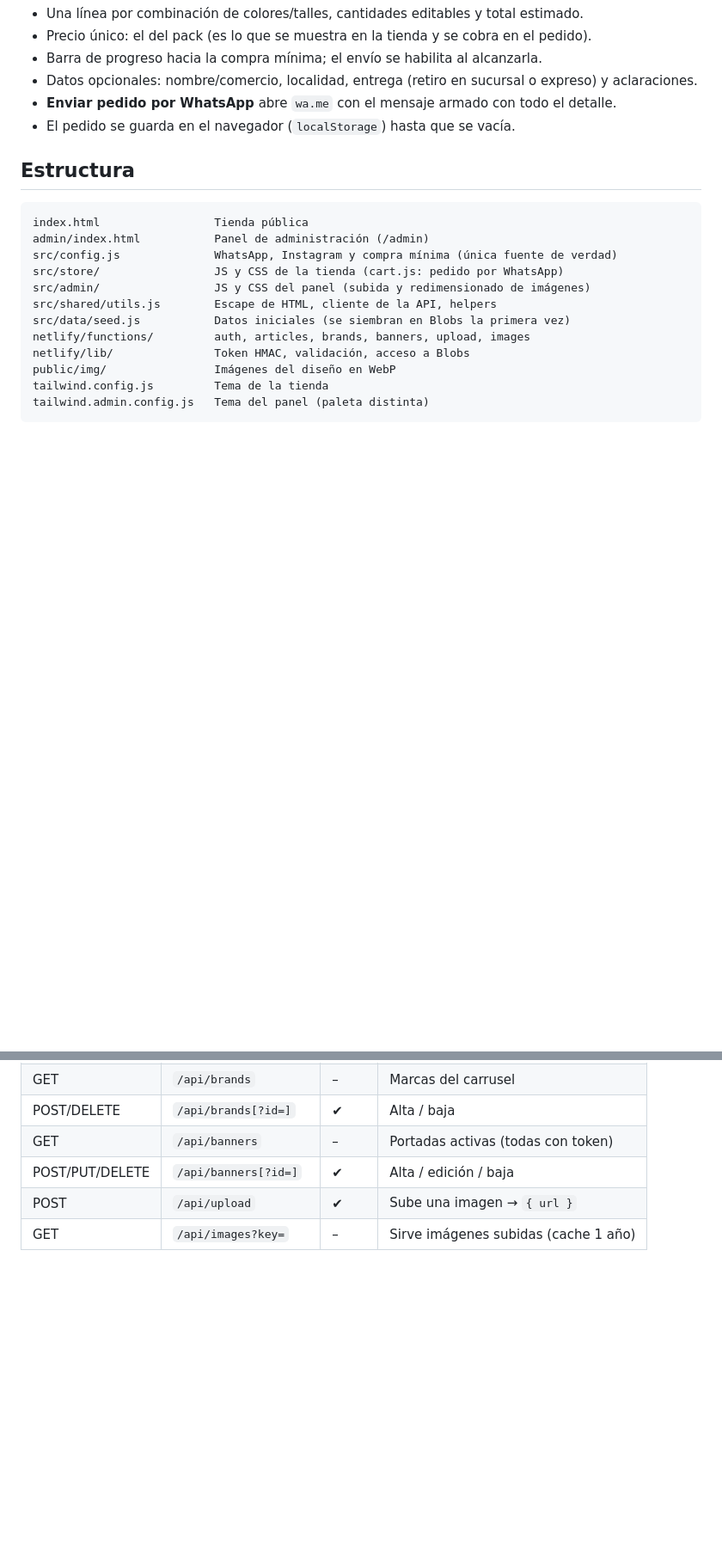
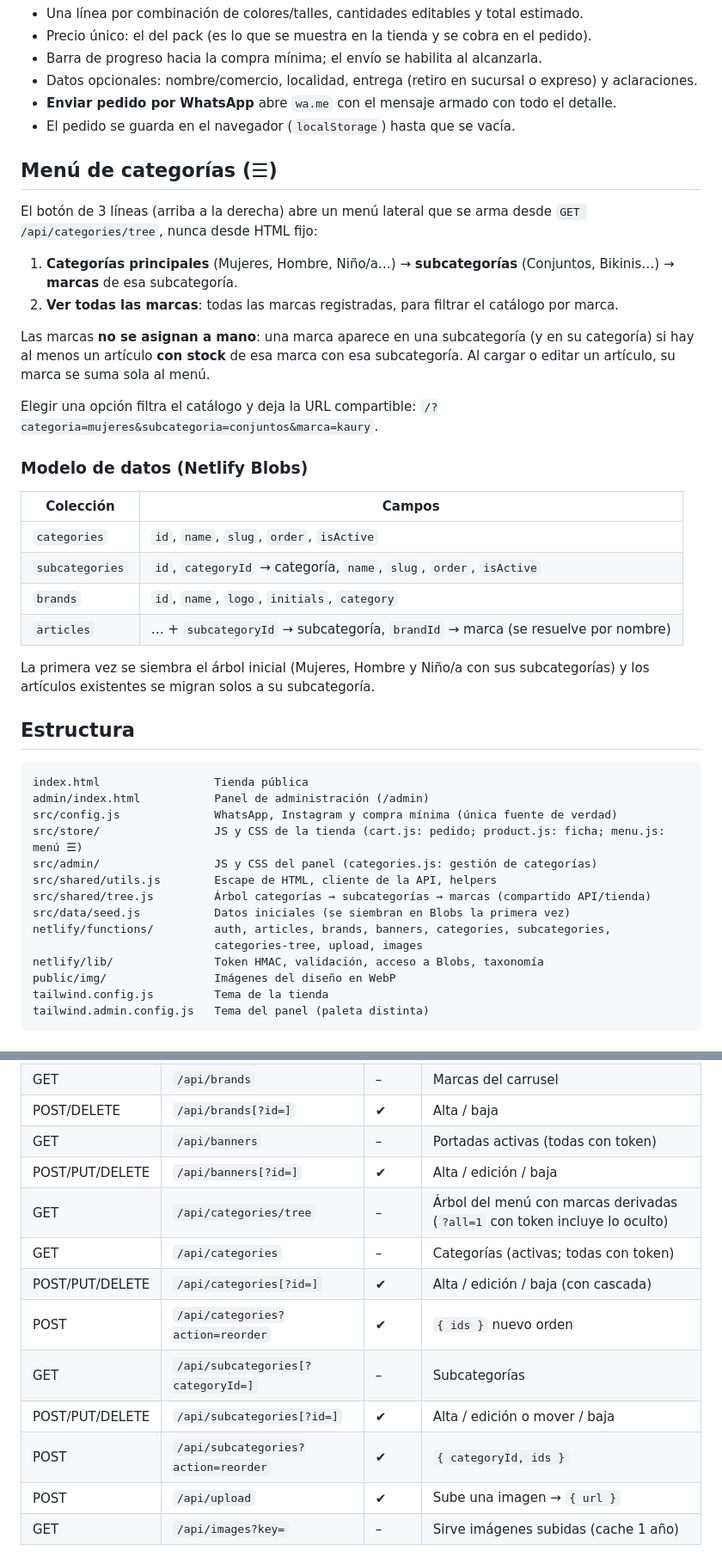
Before and after one commit to laucha512/unica-lenceria-mayorista, a Markdown page: README.md, 2 parts joined by grey strips. Shown at 86% size. Drawn GitHub-style; blank space fills up the shorter version.

Commit message:
README: menú de categorías, modelo de datos y API nueva
Co-Authored-By: Claude Opus 5.5 <noreply@anthropic.com>

````diff
--- a/README.md
+++ b/README.md
@@ -17,18 +17,42 @@ Cada artículo tiene su **ficha** (`#producto/<id>`, se abre desde la foto, el t
 - **Enviar pedido por WhatsApp** abre `wa.me` con el mensaje armado con todo el detalle.
 - El pedido se guarda en el navegador (`localStorage`) hasta que se vacía.
 
+## Menú de categorías (☰)
+
+El botón de 3 líneas (arriba a la derecha) abre un menú lateral que se arma desde `GET /api/categories/tree`, nunca desde HTML fijo:
+
+1. **Categorías principales** (Mujeres, Hombre, Niño/a…) → **subcategorías** (Conjuntos, Bikinis…) → **marcas** de esa subcategoría.
+2. **Ver todas las marcas**: todas las marcas registradas, para filtrar el catálogo por marca.
+
+Las marcas **no se asignan a mano**: una marca aparece en una subcategoría (y en su categoría) si hay al menos un artículo **con stock** de esa marca con esa subcategoría. Al cargar o editar un artículo, su marca se suma sola al menú.
+
+Elegir una opción filtra el catálogo y deja la URL compartible: `/?categoria=mujeres&subcategoria=conjuntos&marca=kaury`.
+
+### Modelo de datos (Netlify Blobs)
+
+| Colección       | Campos                                                          |
+| --------------- | --------------------------------------------------------------- |
+| `categories`    | `id`, `name`, `slug`, `order`, `isActive`                        |
+| `subcategories` | `id`, `categoryId` → categoría, `name`, `slug`, `order`, `isActive` |
+| `brands`        | `id`, `name`, `logo`, `initials`, `category`                     |
+| `articles`      | … + `subcategoryId` → subcategoría, `brandId` → marca (se resuelve por nombre) |
+
+La primera vez se siembra el árbol inicial (Mujeres, Hombre y Niño/a con sus subcategorías) y los artículos existentes se migran solos a su subcategoría.
+
 ## Estructura
 
 ```
 index.html                 Tienda pública
 admin/index.html           Panel de administración (/admin)
 src/config.js              WhatsApp, Instagram y compra mínima (única fuente de verdad)
-src/store/                 JS y CSS de la tienda (cart.js: pedido por WhatsApp)
-src/admin/                 JS y CSS del panel (subida y redimensionado de imágenes)
+src/store/                 JS y CSS de la tienda (cart.js: pedido; product.js: ficha; menu.js: menú ☰)
+src/admin/                 JS y CSS del panel (categories.js: gestión de categorías)
 src/shared/utils.js        Escape de HTML, cliente de la API, helpers
+src/shared/tree.js         Árbol categorías → subcategorías → marcas (compartido API/tienda)
 src/data/seed.js           Datos iniciales (se siembran en Blobs la primera vez)
-netlify/functions/         auth, articles, brands, banners, upload, images
-netlify/lib/               Token HMAC, validación, acceso a Blobs
+netlify/functions/         auth, articles, brands, banners, categories, subcategories,
+                           categories-tree, upload, images
+netlify/lib/               Token HMAC, validación, acceso a Blobs, taxonomía
 public/img/                Imágenes del diseño en WebP
 tailwind.config.js         Tema de la tienda
 tailwind.admin.config.js   Tema del panel (paleta distinta)
@@ -85,6 +110,13 @@ Las rutas `/api/*` se reescriben a `/.netlify/functions/*`.
 | POST/DELETE | `/api/brands[?id=]` | ✔   | Alta / baja                         |
 | GET    | `/api/banners`          | –    | Portadas activas (todas con token)  |
 | POST/PUT/DELETE | `/api/banners[?id=]` | ✔ | Alta / edición / baja             |
+| GET    | `/api/categories/tree`  | –    | Árbol del menú con marcas derivadas (`?all=1` con token incluye lo oculto) |
+| GET    | `/api/categories`       | –    | Categorías (activas; todas con token) |
+| POST/PUT/DELETE | `/api/categories[?id=]` | ✔ | Alta / edición / baja (con cascada) |
+| POST   | `/api/categories?action=reorder` | ✔ | `{ ids }` nuevo orden          |
+| GET    | `/api/subcategories[?categoryId=]` | – | Subcategorías                 |
+| POST/PUT/DELETE | `/api/subcategories[?id=]` | ✔ | Alta / edición o mover / baja |
+| POST   | `/api/subcategories?action=reorder` | ✔ | `{ categoryId, ids }`       |
 | POST   | `/api/upload`           | ✔    | Sube una imagen → `{ url }`         |
 | GET    | `/api/images?key=`      | –    | Sirve imágenes subidas (cache 1 año)|
 
````
Also changed, not shown: other parts of README.md (+1 -0 lines).
